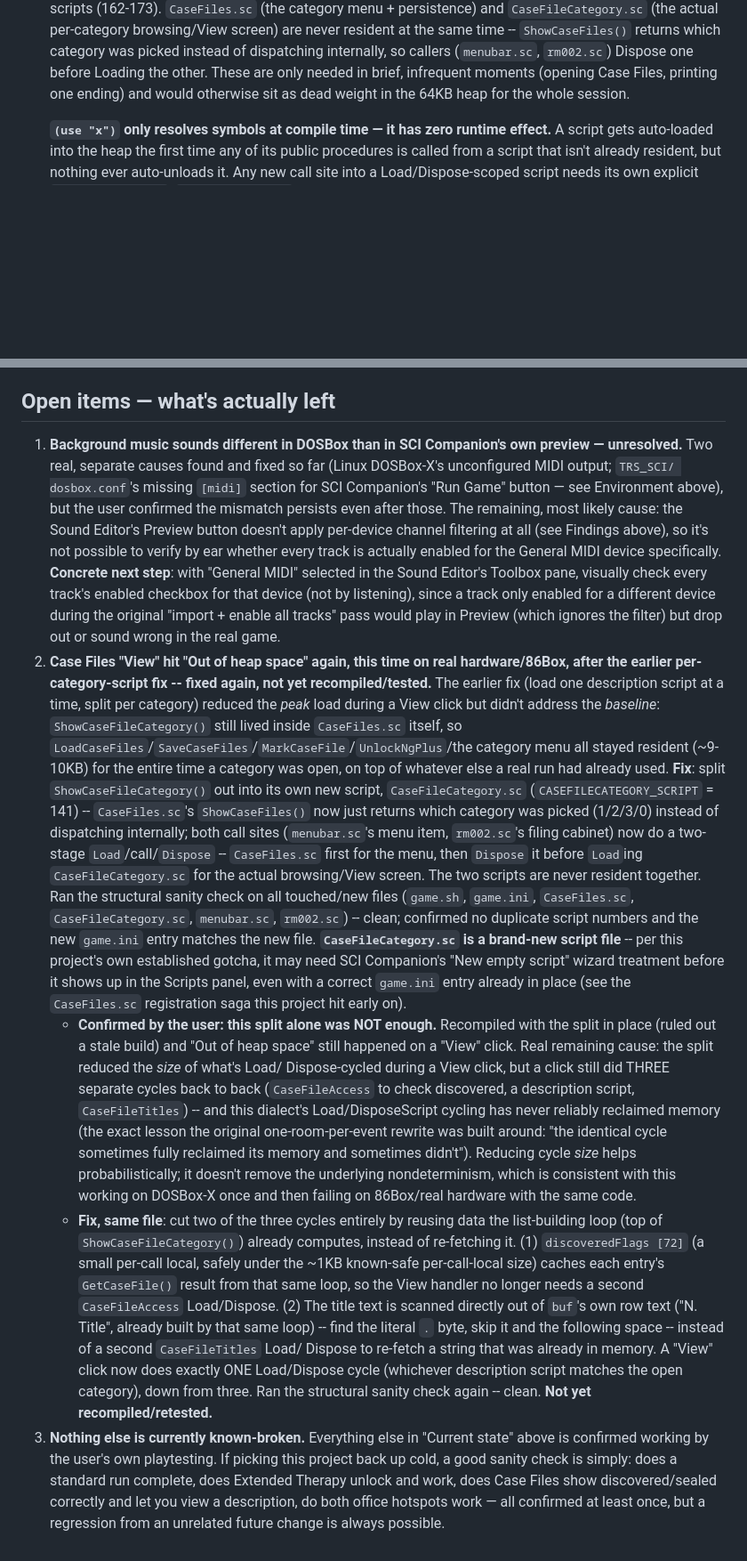
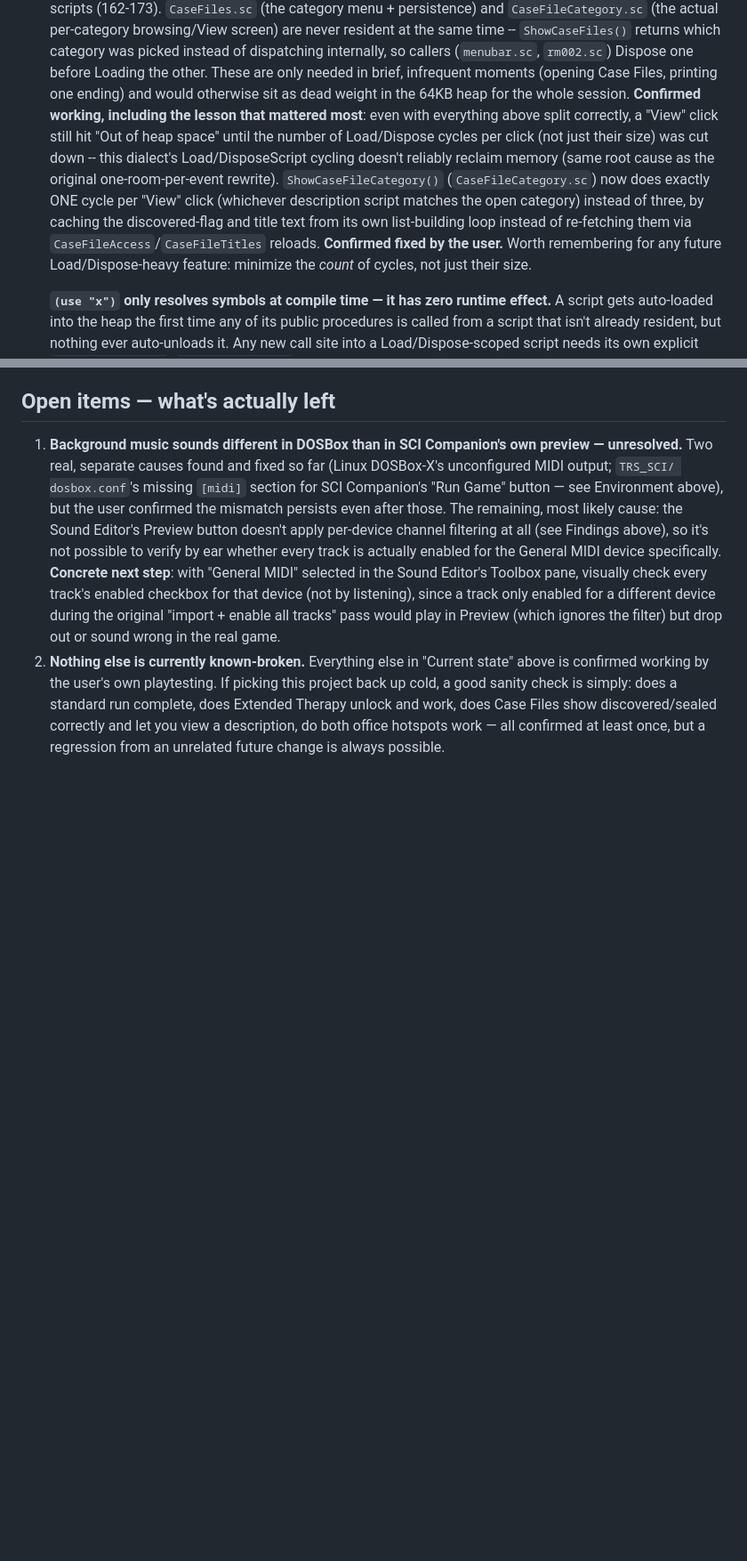
Before and after one commit to aedmark/ucts, a Markdown page: SESSION_HANDOFF.md, 2 parts joined by grey strips. Shown at 89% size. GitHub-like rendering; blank space fills up the shorter version.

Commit message:
SCI-Version

```diff
--- a/SESSION_HANDOFF.md
+++ b/SESSION_HANDOFF.md
@@ -165,6 +166,19 @@ bugs this project has hit:
   needed in brief, infrequent moments
   (opening Case Files, printing one ending) and would otherwise sit as
   dead weight in the 64KB heap for the whole session.
+  **Confirmed working, including the lesson that mattered most**: even
+  with everything above split correctly, a "View" click still hit "Out
+  of heap space" until the number of Load/Dispose cycles per click (not
+  just their size) was cut down -- this dialect's Load/DisposeScript
+  cycling doesn't reliably reclaim memory (same root cause as the
+  original one-room-per-event rewrite). `ShowCaseFileCategory()`
+  (`CaseFileCategory.sc`) now does exactly ONE cycle per "View" click
+  (whichever description script matches the open category) instead of
+  three, by caching the discovered-flag and title text from its own
+  list-building loop instead of re-fetching them via
+  `CaseFileAccess`/`CaseFileTitles` reloads. **Confirmed fixed by the
+  user.** Worth remembering for any future Load/Dispose-heavy feature:
+  minimize the *count* of cycles, not just their size.
 
   **`(use "x")` only resolves symbols at compile time — it has zero
   runtime effect.** A script gets auto-loaded into the heap the first
@@ -438,62 +452,7 @@ after editing the relevant `js/content*.js` source.
    track only enabled for a different device during the original
    "import + enable all tracks" pass would play in Preview (which
    ignores the filter) but drop out or sound wrong in the real game.
-2. **Case Files "View" hit "Out of heap space" again, this time on real
-   hardware/86Box, after the earlier per-category-script fix -- fixed
-   again, not yet recompiled/tested.** The earlier fix (load one
-   description script at a time, split per category) reduced the
-   *peak* load during a View click but didn't address the *baseline*:
-   `ShowCaseFileCategory()` still lived inside `CaseFiles.sc` itself,
-   so `LoadCaseFiles`/`SaveCaseFiles`/`MarkCaseFile`/`UnlockNgPlus`/the
-   category menu all stayed resident (~9-10KB) for the entire time a
-   category was open, on top of whatever else a real run had already
-   used. **Fix**: split `ShowCaseFileCategory()` out into its own new
-   script, `CaseFileCategory.sc` (`CASEFILECATEGORY_SCRIPT` = 141) --
-   `CaseFiles.sc`'s `ShowCaseFiles()` now just returns which category
-   was picked (1/2/3/0) instead of dispatching internally; both call
-   sites (`menubar.sc`'s menu item, `rm002.sc`'s filing cabinet) now do
-   a two-stage `Load`/call/`Dispose` -- `CaseFiles.sc` first for the
-   menu, then `Dispose` it before `Load`ing `CaseFileCategory.sc` for
-   the actual browsing/View screen. The two scripts are never resident
-   together. Ran the structural sanity check on all touched/new files
-   (`game.sh`, `game.ini`, `CaseFiles.sc`, `CaseFileCategory.sc`,
-   `menubar.sc`, `rm002.sc`) -- clean; confirmed no duplicate script
-   numbers and the new `game.ini` entry matches the new file.
-   **`CaseFileCategory.sc` is a brand-new script file** -- per this
-   project's own established gotcha, it may need SCI Companion's "New
-   empty script" wizard treatment before it shows up in the Scripts
-   panel, even with a correct `game.ini` entry already in place (see
-   the `CaseFiles.sc` registration saga this project hit early on).
-   - **Confirmed by the user: this split alone was NOT enough.**
-     Recompiled with the split in place (ruled out a stale build) and
-     "Out of heap space" still happened on a "View" click. Real
-     remaining cause: the split reduced the *size* of what's Load/
-     Dispose-cycled during a View click, but a click still did THREE
-     separate cycles back to back (`CaseFileAccess` to check discovered,
-     a description script, `CaseFileTitles`) -- and this dialect's
-     Load/DisposeScript cycling has never reliably reclaimed memory
-     (the exact lesson the original one-room-per-event rewrite was
-     built around: "the identical cycle sometimes fully reclaimed its
-     memory and sometimes didn't"). Reducing cycle *size* helps
-     probabilistically; it doesn't remove the underlying nondeterminism,
-     which is consistent with this working on DOSBox-X once and then
-     failing on 86Box/real hardware with the same code.
-   - **Fix, same file**: cut two of the three cycles entirely by reusing
-     data the list-building loop (top of `ShowCaseFileCategory()`)
-     already computes, instead of re-fetching it. (1) `discoveredFlags
-     [72]` (a small per-call local, safely under the ~1KB known-safe
-     per-call-local size) caches each entry's `GetCaseFile()` result
-     from that same loop, so the View handler no longer needs a second
-     `CaseFileAccess` Load/Dispose. (2) The title text is scanned
-     directly out of `buf`'s own row text ("N. Title", already built by
-     that same loop) -- find the literal `.` byte, skip it and the
-     following space -- instead of a second `CaseFileTitles` Load/
-     Dispose to re-fetch a string that was already in memory. A "View"
-     click now does exactly ONE Load/Dispose cycle (whichever
-     description script matches the open category), down from three.
-     Ran the structural sanity check again -- clean. **Not yet
-     recompiled/retested.**
-3. **Nothing else is currently known-broken.** Everything else in
+2. **Nothing else is currently known-broken.** Everything else in
    "Current state" above is confirmed working by the user's own
    playtesting. If picking this project back up cold, a good sanity
    check is simply: does a standard run complete, does Extended
```
Also changed, not shown: other parts of SESSION_HANDOFF.md (+4 -3 lines).
